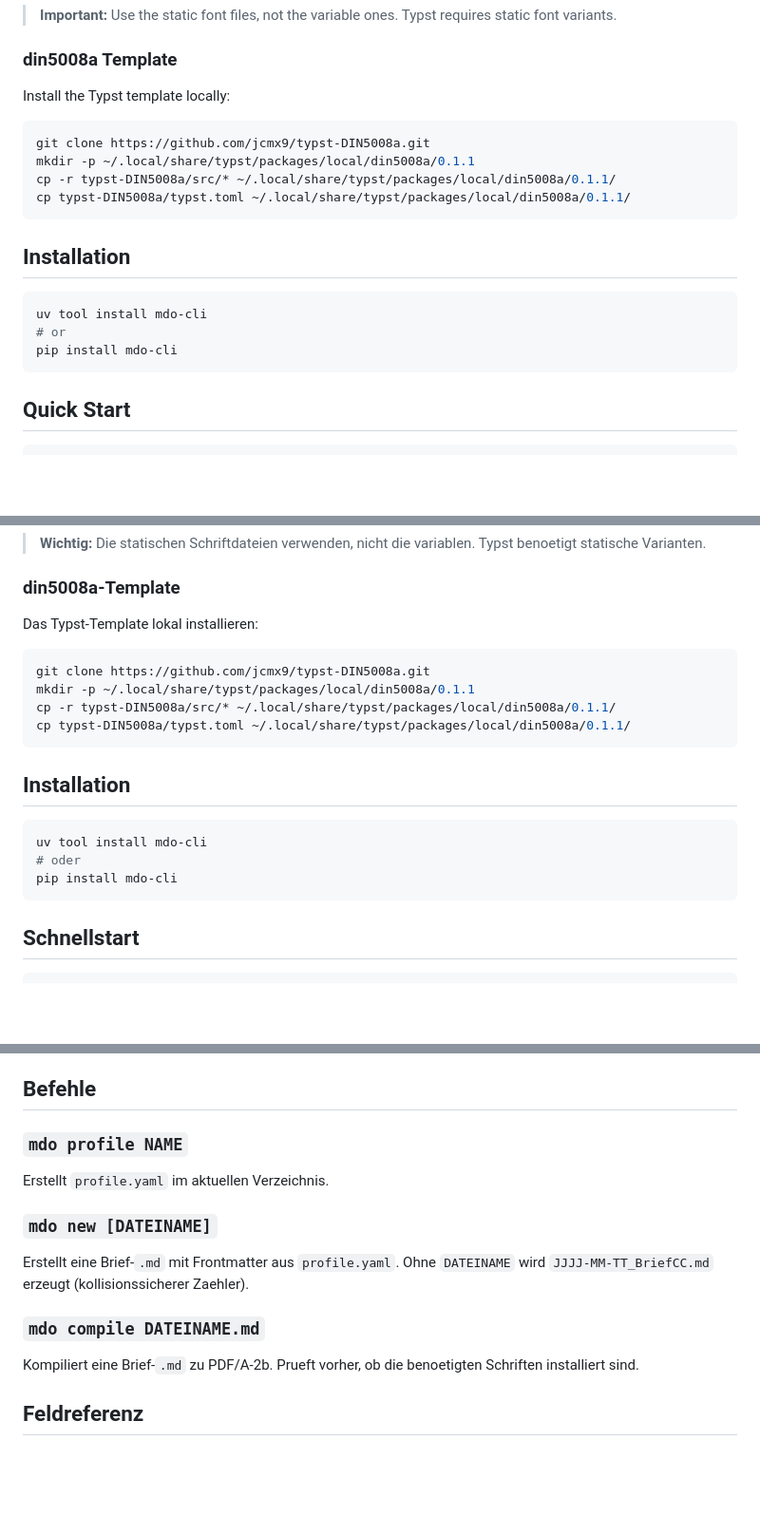
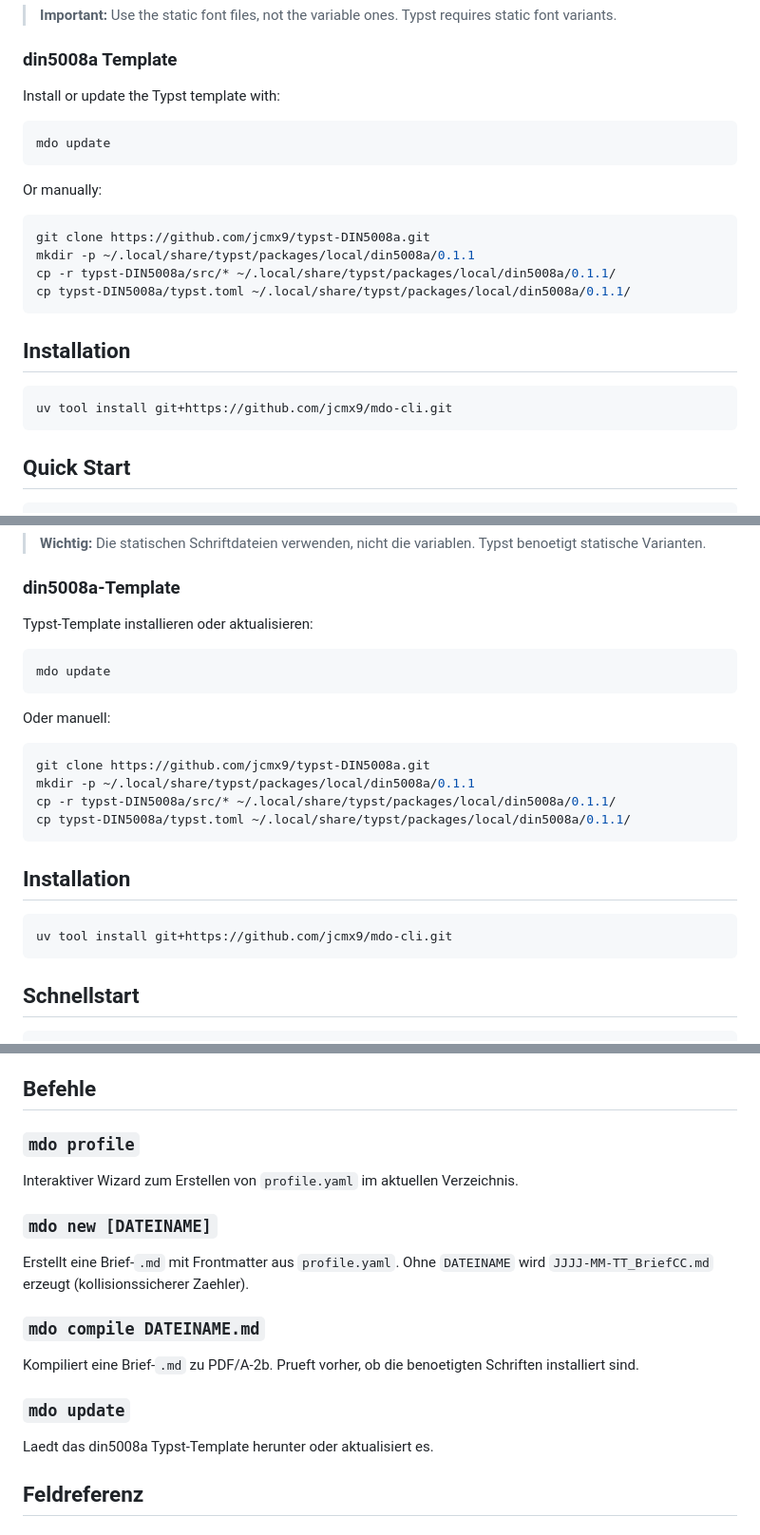
Before and after one commit to jcmx9/mdo-cli, a Markdown page: README.md, 3 parts joined by grey strips. Shown at 95% size. Rendered like a GitHub page; blank space fills up the shorter version.

Commit message:
docs: update README with mdo update, fix install URL, fix profile docs

````diff
--- a/README.md
+++ b/README.md
@@ -33,7 +33,13 @@ Download the latest release of each, install the files from the `TTF/` or `OTF/`
 
 ### din5008a Template
 
-Install the Typst template locally:
+Install or update the Typst template with:
+
+```bash
+mdo update
+```
+
+Or manually:
 
 ```bash
 git clone https://github.com/jcmx9/typst-DIN5008a.git
@@ -45,9 +51,7 @@ cp typst-DIN5008a/typst.toml ~/.local/share/typst/packages/local/din5008a/0.1.1/
 ## Installation
 
 ```bash
-uv tool install mdo-cli
-# or
-pip install mdo-cli
+uv tool install git+https://github.com/jcmx9/mdo-cli.git
 ```
 
 ## Quick Start
@@ -158,7 +166,13 @@ Jeweils den neuesten Release herunterladen und die Dateien aus dem `TTF/`- oder
 
 ### din5008a-Template
 
-Das Typst-Template lokal installieren:
+Typst-Template installieren oder aktualisieren:
+
+```bash
+mdo update
+```
+
+Oder manuell:
 
 ```bash
 git clone https://github.com/jcmx9/typst-DIN5008a.git
@@ -170,9 +184,7 @@ cp typst-DIN5008a/typst.toml ~/.local/share/typst/packages/local/din5008a/0.1.1/
 ## Installation
 
 ```bash
-uv tool install mdo-cli
-# oder
-pip install mdo-cli
+uv tool install git+https://github.com/jcmx9/mdo-cli.git
 ```
 
 ## Schnellstart
@@ -199,9 +211,9 @@ mdo compile 2026-04-05_Brief01.md
 
 ## Befehle
 
-### `mdo profile NAME`
+### `mdo profile`
 
-Erstellt `profile.yaml` im aktuellen Verzeichnis.
+Interaktiver Wizard zum Erstellen von `profile.yaml` im aktuellen Verzeichnis.
 
 ### `mdo new [DATEINAME]`
 
@@ -210,6 +222,10 @@ Erstellt eine Brief-`.md` mit Frontmatter aus `profile.yaml`. Ohne `DATEINAME` w
 ### `mdo compile DATEINAME.md`
 
 Kompiliert eine Brief-`.md` zu PDF/A-2b. Prueft vorher, ob die benoetigten Schriften installiert sind.
+
+### `mdo update`
+
+Laedt das din5008a Typst-Template herunter oder aktualisiert es.
 
 ## Feldreferenz
 
````
Also changed, not shown: other parts of README.md (+4 -0 lines).
